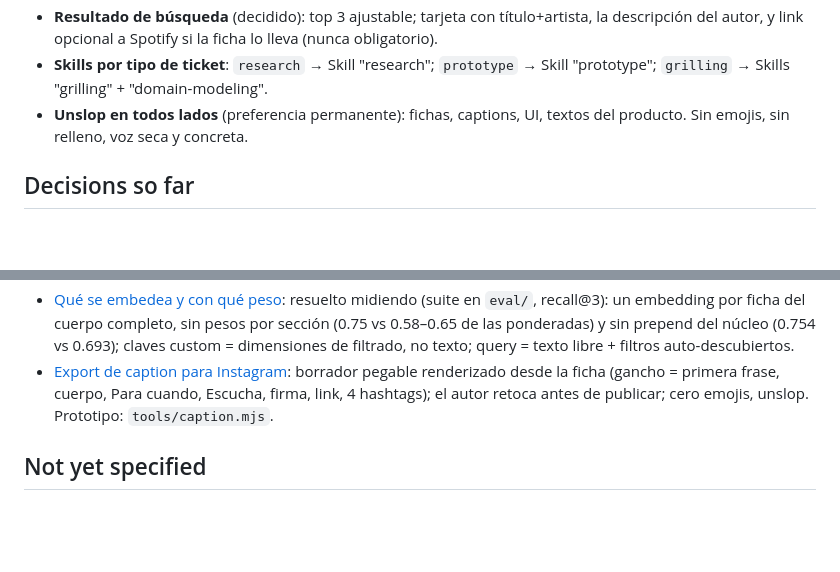
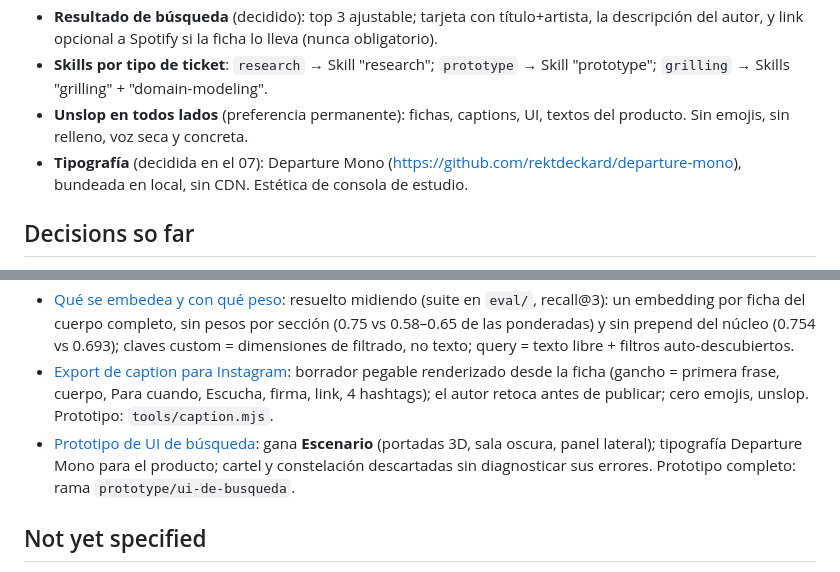
Before and after one commit to aintoniodev/it-sounds-like, a Markdown page: .scratch/it-sounds-like/map.md, 2 parts joined by grey strips. Drawn GitHub-style; blank space fills up the shorter version.

Commit message:
map: decisión 07 + tipografía Departure Mono

```diff
--- a/.scratch/it-sounds-like/map.md
+++ b/.scratch/it-sounds-like/map.md
@@ -18,6 +18,7 @@ Un producto completo corriendo en local: fichas de canciones escritas por un ing
 - **Resultado de búsqueda** (decidido): top 3 ajustable; tarjeta con título+artista, la descripción del autor, y link opcional a Spotify si la ficha lo lleva (nunca obligatorio).
 - **Skills por tipo de ticket**: `research` → Skill "research"; `prototype` → Skill "prototype"; `grilling` → Skills "grilling" + "domain-modeling".
 - **Unslop en todos lados** (preferencia permanente): fichas, captions, UI, textos del producto. Sin emojis, sin relleno, voz seca y concreta.
+- **Tipografía** (decidida en el 07): Departure Mono (https://github.com/rektdeckard/departure-mono), bundeada en local, sin CDN. Estética de consola de estudio.
 
 ## Decisions so far
 
@@ -30,6 +31,7 @@ Un producto completo corriendo en local: fichas de canciones escritas por un ing
 - [Definir soundprint](issues/04-definir-soundprint.md): firma del que busca hecha con las palabras del autor (significado) sobre dimensiones (estructura) y lienzo generativo; input pasivo de los matches, por navegador sin cuentas; panel + export PNG (enlace con el canal IG del autor); el nombre es "soundprint".
 - [Qué se embedea y con qué peso](issues/09-que-se-embedea-y-con-que-peso.md): resuelto midiendo (suite en `eval/`, recall@3): un embedding por ficha del cuerpo completo, sin pesos por sección (0.75 vs 0.58–0.65 de las ponderadas) y sin prepend del núcleo (0.754 vs 0.693); claves custom = dimensiones de filtrado, no texto; query = texto libre + filtros auto-descubiertos.
 - [Export de caption para Instagram](issues/06-export-de-caption-para-instagram.md): borrador pegable renderizado desde la ficha (gancho = primera frase, cuerpo, Para cuando, Escucha, firma, link, 4 hashtags); el autor retoca antes de publicar; cero emojis, unslop. Prototipo: `tools/caption.mjs`.
+- [Prototipo de UI de búsqueda](issues/07-prototipo-de-ui-de-busqueda.md): gana **Escenario** (portadas 3D, sala oscura, panel lateral); tipografía Departure Mono para el producto; cartel y constelación descartadas sin diagnosticar sus errores. Prototipo completo: rama `prototype/ui-de-busqueda`.
 
 ## Not yet specified
 
```
